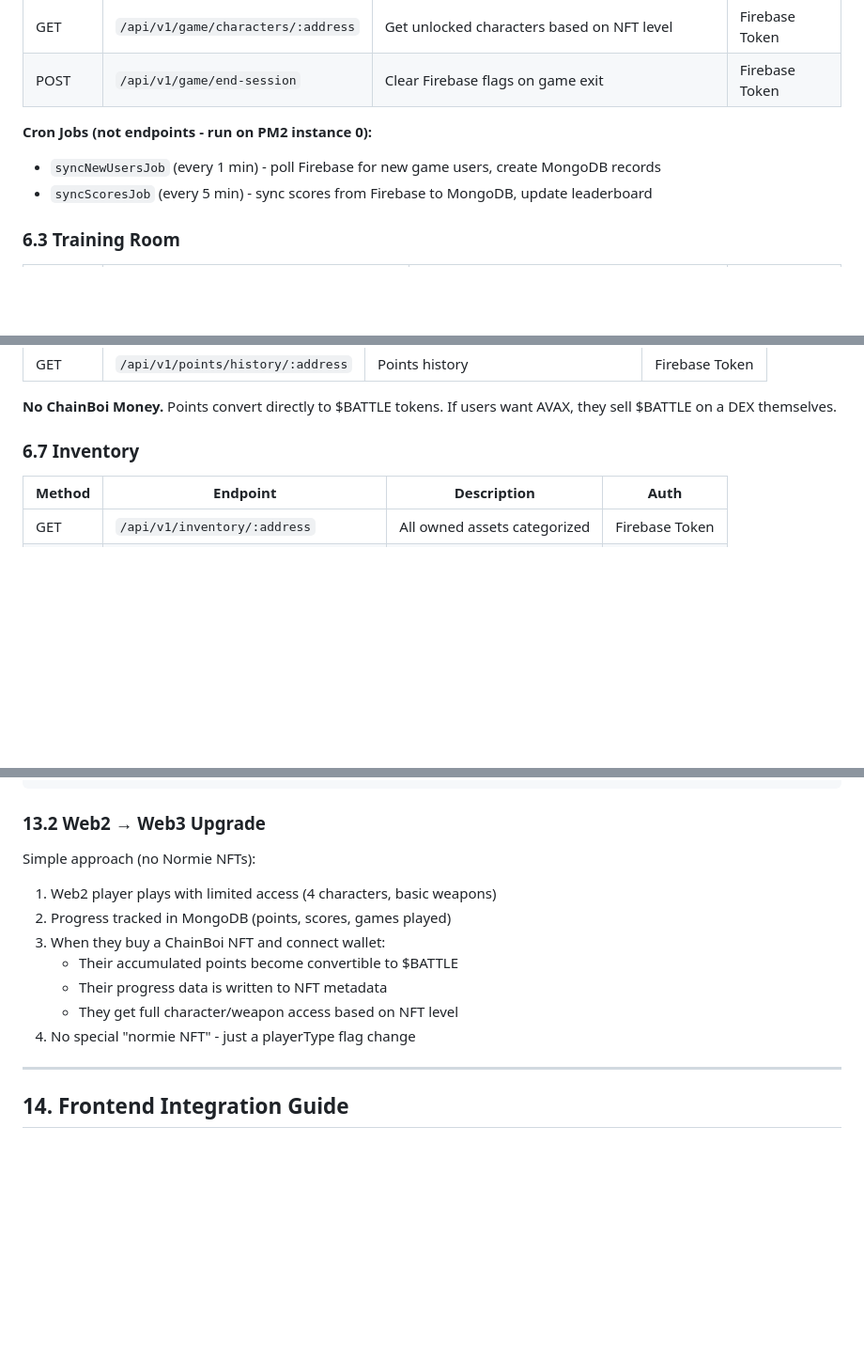
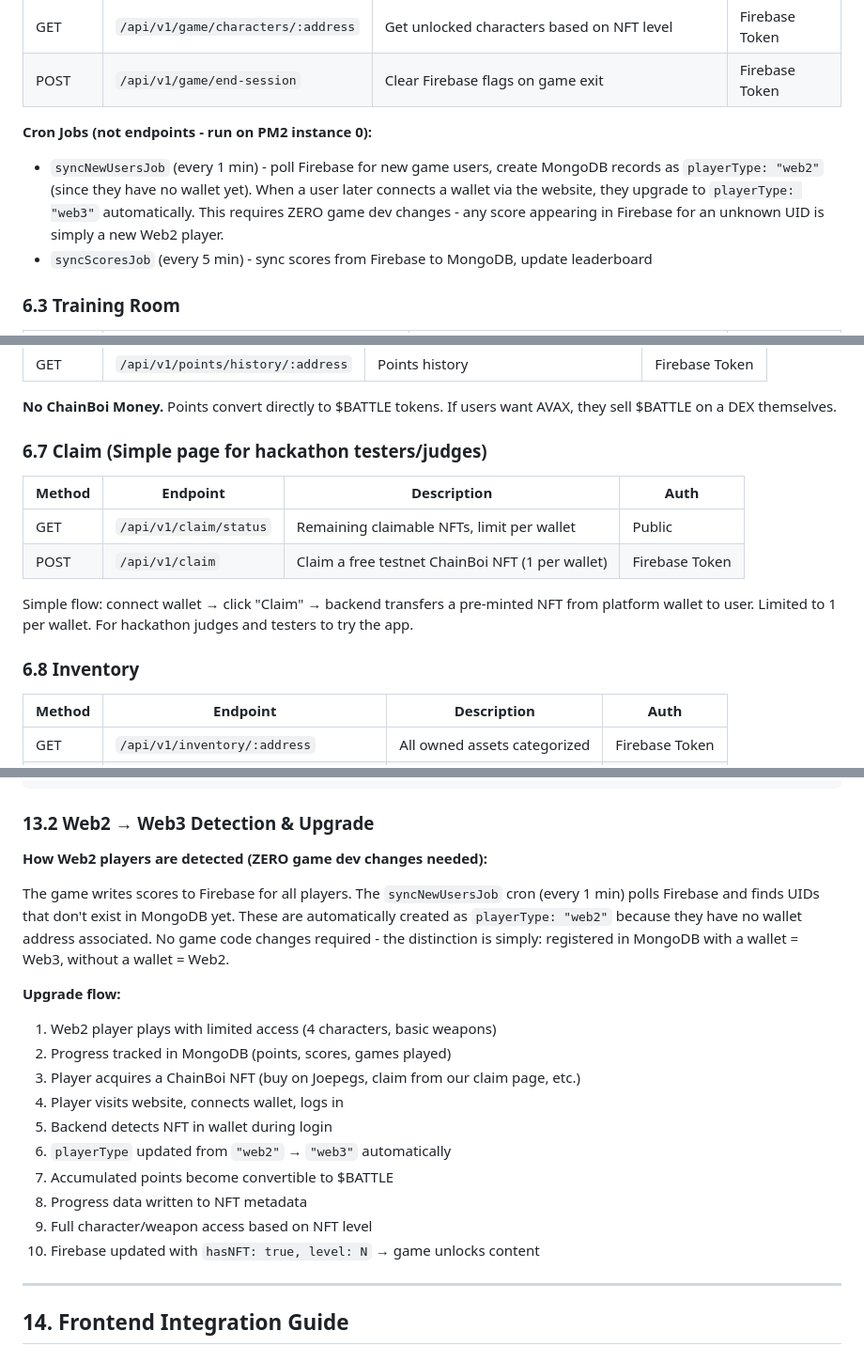
Before and after one commit to ChainBois/chainbois-api, a Markdown page: docs/PRD.md, 3 parts joined by grey strips. Shown at 94% size. Rendered like a GitHub page; blank space fills up the shorter version.

````diff
--- a/docs/PRD.md
+++ b/docs/PRD.md
@@ -644,7 +644,7 @@ chainbois-api/
 | POST | `/api/v1/game/end-session` | Clear Firebase flags on game exit | Firebase Token |
 
 **Cron Jobs (not endpoints - run on PM2 instance 0):**
-- `syncNewUsersJob` (every 1 min) - poll Firebase for new game users, create MongoDB records
+- `syncNewUsersJob` (every 1 min) - poll Firebase for new game users, create MongoDB records as `playerType: "web2"` (since they have no wallet yet). When a user later connects a wallet via the website, they upgrade to `playerType: "web3"` automatically. This requires ZERO game dev changes - any score appearing in Firebase for an unknown UID is simply a new Web2 player.
 - `syncScoresJob` (every 5 min) - sync scores from Firebase to MongoDB, update leaderboard
 
 ### 6.3 Training Room
@@ -700,7 +700,16 @@ chainbois-api/
 
 **No ChainBoi Money.** Points convert directly to $BATTLE tokens. If users want AVAX, they sell $BATTLE on a DEX themselves.
 
-### 6.7 Inventory
+### 6.7 Claim (Simple page for hackathon testers/judges)
+
+| Method | Endpoint | Description | Auth |
+|--------|----------|-------------|------|
+| GET | `/api/v1/claim/status` | Remaining claimable NFTs, limit per wallet | Public |
+| POST | `/api/v1/claim` | Claim a free testnet ChainBoi NFT (1 per wallet) | Firebase Token |
+
+Simple flow: connect wallet → click "Claim" → backend transfers a pre-minted NFT from platform wallet to user. Limited to 1 per wallet. For hackathon judges and testers to try the app.
+
+### 6.8 Inventory
 
 | Method | Endpoint | Description | Auth |
 |--------|----------|-------------|------|
@@ -1077,17 +1086,23 @@ Users can list/sell NFTs on Joepegs. We just link to it. No custom marketplace.
 10. User exits game → backend clears Firebase flags
 ```
 
-### 13.2 Web2 → Web3 Upgrade
+### 13.2 Web2 → Web3 Detection & Upgrade
 
-Simple approach (no Normie NFTs):
+**How Web2 players are detected (ZERO game dev changes needed):**
 
+The game writes scores to Firebase for all players. The `syncNewUsersJob` cron (every 1 min) polls Firebase and finds UIDs that don't exist in MongoDB yet. These are automatically created as `playerType: "web2"` because they have no wallet address associated. No game code changes required - the distinction is simply: registered in MongoDB with a wallet = Web3, without a wallet = Web2.
+
+**Upgrade flow:**
 1. Web2 player plays with limited access (4 characters, basic weapons)
 2. Progress tracked in MongoDB (points, scores, games played)
-3. When they buy a ChainBoi NFT and connect wallet:
-   - Their accumulated points become convertible to $BATTLE
-   - Their progress data is written to NFT metadata
-   - They get full character/weapon access based on NFT level
-4. No special "normie NFT" - just a playerType flag change
+3. Player acquires a ChainBoi NFT (buy on Joepegs, claim from our claim page, etc.)
+4. Player visits website, connects wallet, logs in
+5. Backend detects NFT in wallet during login
+6. `playerType` updated from `"web2"` → `"web3"` automatically
+7. Accumulated points become convertible to $BATTLE
+8. Progress data written to NFT metadata
+9. Full character/weapon access based on NFT level
+10. Firebase updated with `hasNFT: true, level: N` → game unlocks content
 
 ---
 
````
Also changed, not shown: docs/FEATURE_OVERVIEW.md (+34 -10 lines).
